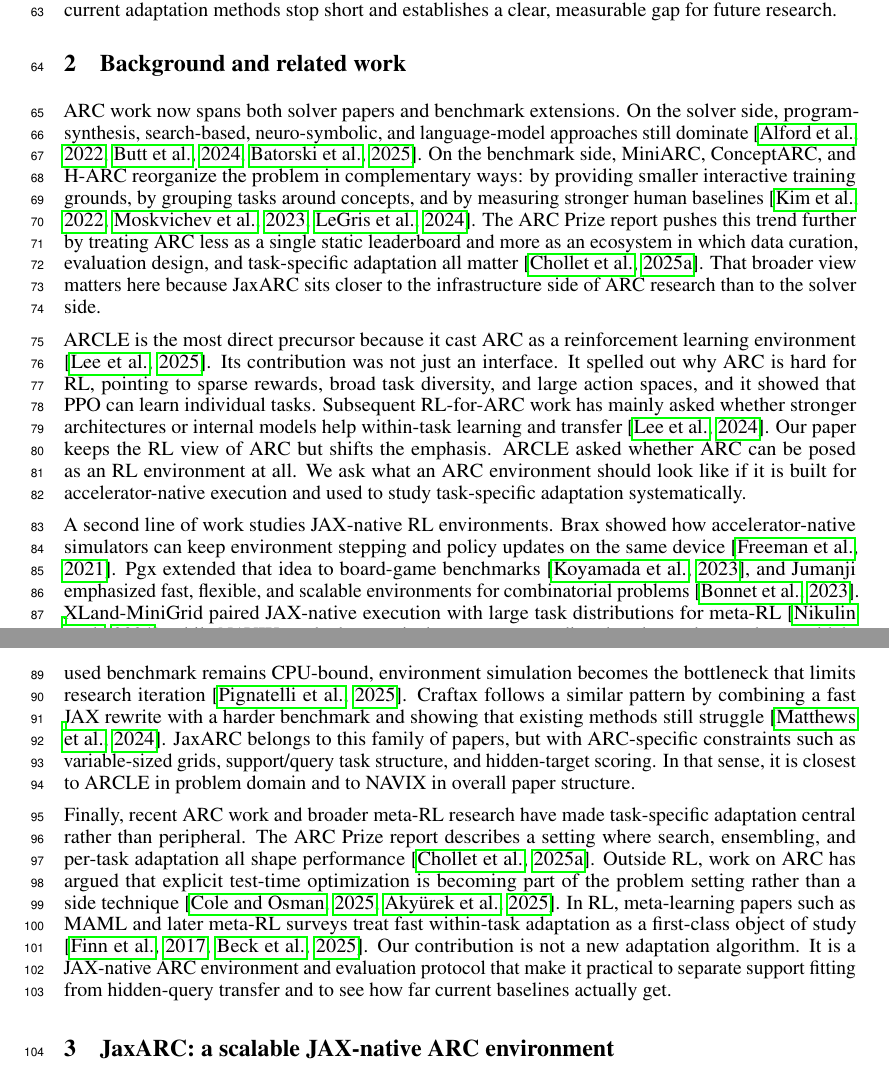
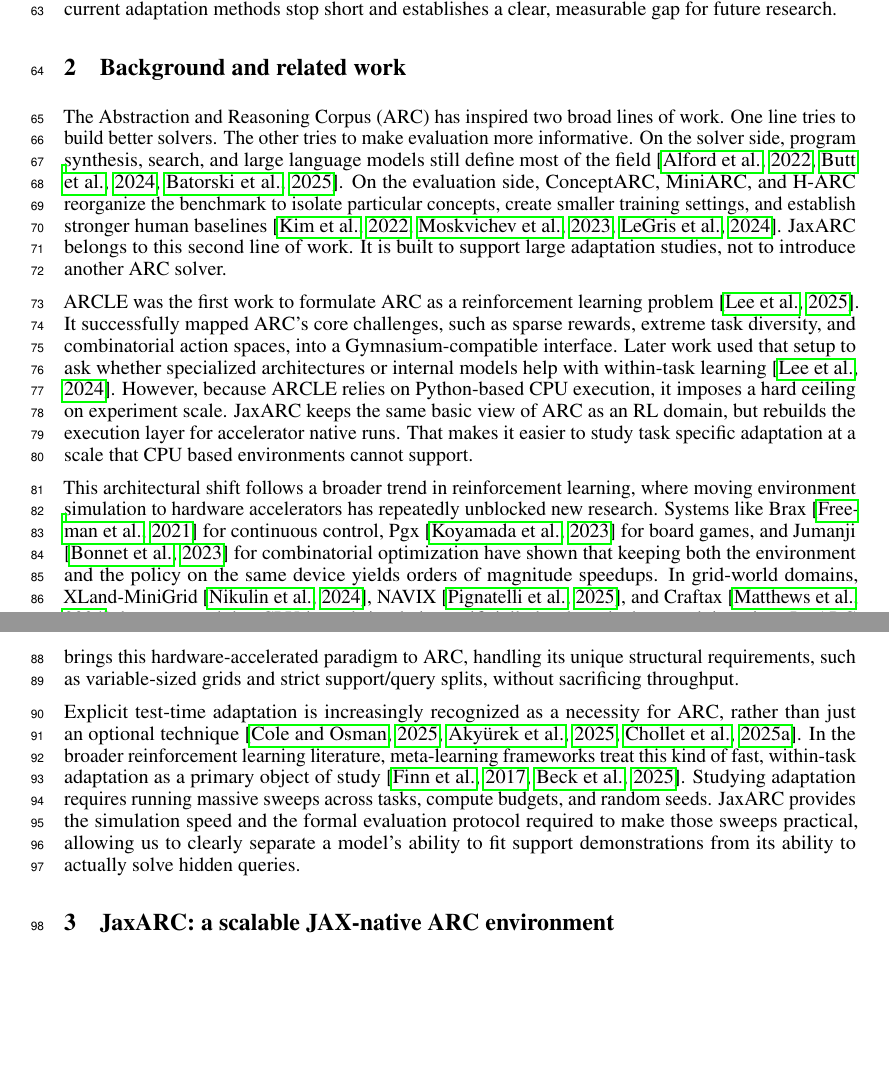
Before and after one commit to aadimator/jaxarc-baselines, a LaTeX paper (paper/neurips-ed/main.tex, which reads paper/neurips-ed/sections/related_work.tex): two parts of pages 2 and 3 of 16, joined at a grey line, cut so that both start at the same text, the shorter picture padded with empty space. Compiled offline with pdfLaTeX.

Commit message:
refactor: improve clarity and structure of related work section
- Reorganized text to better differentiate between solver and evaluation approaches in ARC research.
- Clarified the role of JaxARC in supporting large adaptation studies.
- Enhanced descriptions of related works to emphasize their contributions and limitations.

Co-authored-by: Copilot <copilot@github.com>

```diff
--- a/paper/neurips-ed/sections/related_work.tex
+++ b/paper/neurips-ed/sections/related_work.tex
@@ -17,10 +17,10 @@
 % Keep selective:
 % This is not a literature dump. Every cited paper should help explain why this is an ED paper.
 
-ARC work now spans both solver papers and benchmark extensions. On the solver side, program-synthesis, search-based, neuro-symbolic, and language-model approaches still dominate \citep{alfordNeuralGuidedBidirectionalProgram2022,buttCodeItSelfimprovingLanguage2024,batorskiNSANeurosymbolicARC2025}. On the benchmark side, MiniARC, ConceptARC, and H-ARC reorganize the problem in complementary ways: by providing smaller interactive training grounds, by grouping tasks around concepts, and by measuring stronger human baselines \citep{kimPlaygroundsAbstractionReasoning2022,moskvichevConceptARCBenchmarkEvaluating2023,legrisHARCRobustEstimate2024}. The ARC Prize report pushes this trend further by treating ARC less as a single static leaderboard and more as an ecosystem in which data curation, evaluation design, and task-specific adaptation all matter \citep{cholletARCPrize20242025}. That broader view matters here because JaxARC sits closer to the infrastructure side of ARC research than to the solver side.
+The Abstraction and Reasoning Corpus (ARC) has inspired two broad lines of work. One line tries to build better solvers. The other tries to make evaluation more informative. On the solver side, program synthesis, search, and large language models still define most of the field \citep{alfordNeuralGuidedBidirectionalProgram2022,buttCodeItSelfimprovingLanguage2024,batorskiNSANeurosymbolicARC2025}. On the evaluation side, ConceptARC, MiniARC, and H-ARC reorganize the benchmark to isolate particular concepts, create smaller training settings, and establish stronger human baselines \citep{kimPlaygroundsAbstractionReasoning2022,moskvichevConceptARCBenchmarkEvaluating2023,legrisHARCRobustEstimate2024}. JaxARC belongs to this second line of work. It is built to support large adaptation studies, not to introduce another ARC solver.
 
-ARCLE is the most direct precursor because it cast ARC as a reinforcement learning environment \citep{leeARCLEAbstractionReasonin2024}. Its contribution was not just an interface. It spelled out why ARC is hard for RL, pointing to sparse rewards, broad task diversity, and large action spaces, and it showed that PPO can learn individual tasks. Subsequent RL-for-ARC work has mainly asked whether stronger architectures or internal models help within-task learning and transfer \citep{leeEnhancingAnalogicalReasoning2024}. Our paper keeps the RL view of ARC but shifts the emphasis. ARCLE asked whether ARC can be posed as an RL environment at all. We ask what an ARC environment should look like if it is built for accelerator-native execution and used to study task-specific adaptation systematically.
+ARCLE was the first work to formulate ARC as a reinforcement learning problem \citep{leeARCLEAbstractionReasonin2024}. It successfully mapped ARC's core challenges, such as sparse rewards, extreme task diversity, and combinatorial action spaces, into a Gymnasium-compatible interface. Later work used that setup to ask whether specialized architectures or internal models help with within-task learning \citep{leeEnhancingAnalogicalReasoning2024}. However, because ARCLE relies on Python-based CPU execution, it imposes a hard ceiling on experiment scale. JaxARC keeps the same basic view of ARC as an RL domain, but rebuilds the execution layer for accelerator native runs. That makes it easier to study task specific adaptation at a scale that CPU based environments cannot support.
 
-A second line of work studies JAX-native RL environments. Brax showed how accelerator-native simulators can keep environment stepping and policy updates on the same device \citep{freemanBraxDifferentiablePhysics2021}. Pgx extended that idea to board-game benchmarks \citep{koyamadaPgxHardwareAcceleratedParallel2023}, and Jumanji emphasized fast, flexible, and scalable environments for combinatorial problems \citep{bonnetJumanjiDiverseSuite2023}. XLand-MiniGrid paired JAX-native execution with large task distributions for meta-RL \citep{nikulinXLandMiniGridScalableMetaReinforcement2024}, while NAVIX made the practical argument most directly relevant here: when a widely used benchmark remains CPU-bound, environment simulation becomes the bottleneck that limits research iteration \citep{pignatelliNAVIXScalingMiniGrid2025}. Craftax follows a similar pattern by combining a fast JAX rewrite with a harder benchmark and showing that existing methods still struggle \citep{matthewsCraftaxLightningFastBenchmark2024}. JaxARC belongs to this family of papers, but with ARC-specific constraints such as variable-sized grids, support/query task structure, and hidden-target scoring. In that sense, it is closest to ARCLE in problem domain and to NAVIX in overall paper structure.
+This architectural shift follows a broader trend in reinforcement learning, where moving environment simulation to hardware accelerators has repeatedly unblocked new research. Systems like Brax \citep{freemanBraxDifferentiablePhysics2021} for continuous control, Pgx \citep{koyamadaPgxHardwareAcceleratedParallel2023} for board games, and Jumanji \citep{bonnetJumanjiDiverseSuite2023} for combinatorial optimization have shown that keeping both the environment and the policy on the same device yields orders of magnitude speedups. In grid-world domains, XLand-MiniGrid \citep{nikulinXLandMiniGridScalableMetaReinforcement2024}, NAVIX \citep{pignatelliNAVIXScalingMiniGrid2025}, and Craftax \citep{matthewsCraftaxLightningFastBenchmark2024} demonstrated that CPU-bound simulation artificially bottlenecked research iteration. JaxARC brings this hardware-accelerated paradigm to ARC, handling its unique structural requirements, such as variable-sized grids and strict support/query splits, without sacrificing throughput.
 
-Finally, recent ARC work and broader meta-RL research have made task-specific adaptation central rather than peripheral. The ARC Prize report describes a setting where search, ensembling, and per-task adaptation all shape performance \citep{cholletARCPrize20242025}. Outside RL, work on ARC has argued that explicit test-time optimization is becoming part of the problem setting rather than a side technique \citep{coleDontThrowBaby2025,akyurekSurprisingEffectivenessTestTime2025}. In RL, meta-learning papers such as MAML and later meta-RL surveys treat fast within-task adaptation as a first-class object of study \citep{finnModelagnosticMetalearningFast2017,beckTutorialMetaReinforcementLearning2025}. Our contribution is not a new adaptation algorithm. It is a JAX-native ARC environment and evaluation protocol that make it practical to separate support fitting from hidden-query transfer and to see how far current baselines actually get.
+Explicit test-time adaptation is increasingly recognized as a necessity for ARC, rather than just an optional technique \citep{coleDontThrowBaby2025,akyurekSurprisingEffectivenessTestTime2025,cholletARCPrize20242025}. In the broader reinforcement learning literature, meta-learning frameworks treat this kind of fast, within-task adaptation as a primary object of study \citep{finnModelagnosticMetalearningFast2017,beckTutorialMetaReinforcementLearning2025}. Studying adaptation requires running massive sweeps across tasks, compute budgets, and random seeds. JaxARC provides the simulation speed and the formal evaluation protocol required to make those sweeps practical, allowing us to clearly separate a model's ability to fit support demonstrations from its ability to actually solve hidden queries.
```
